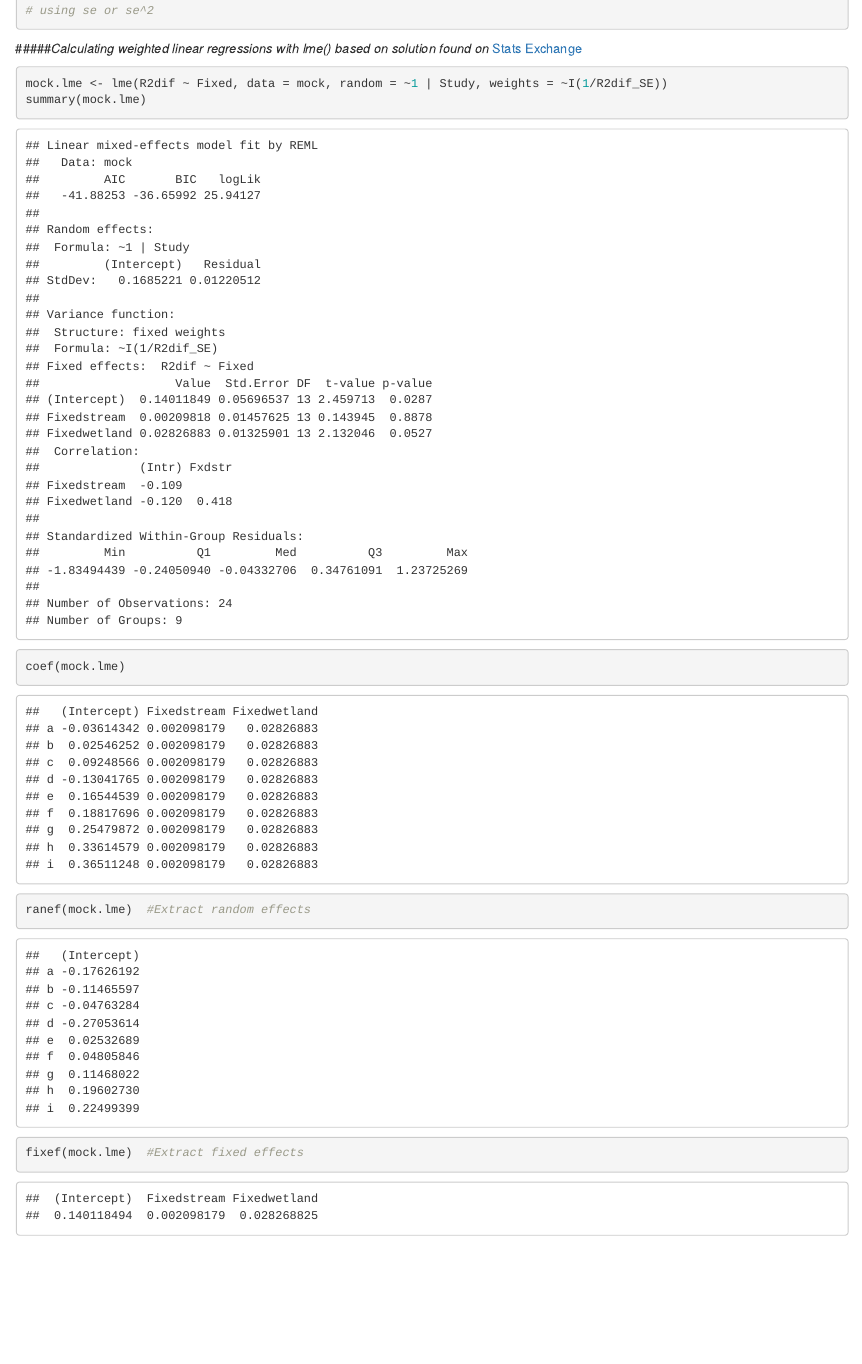
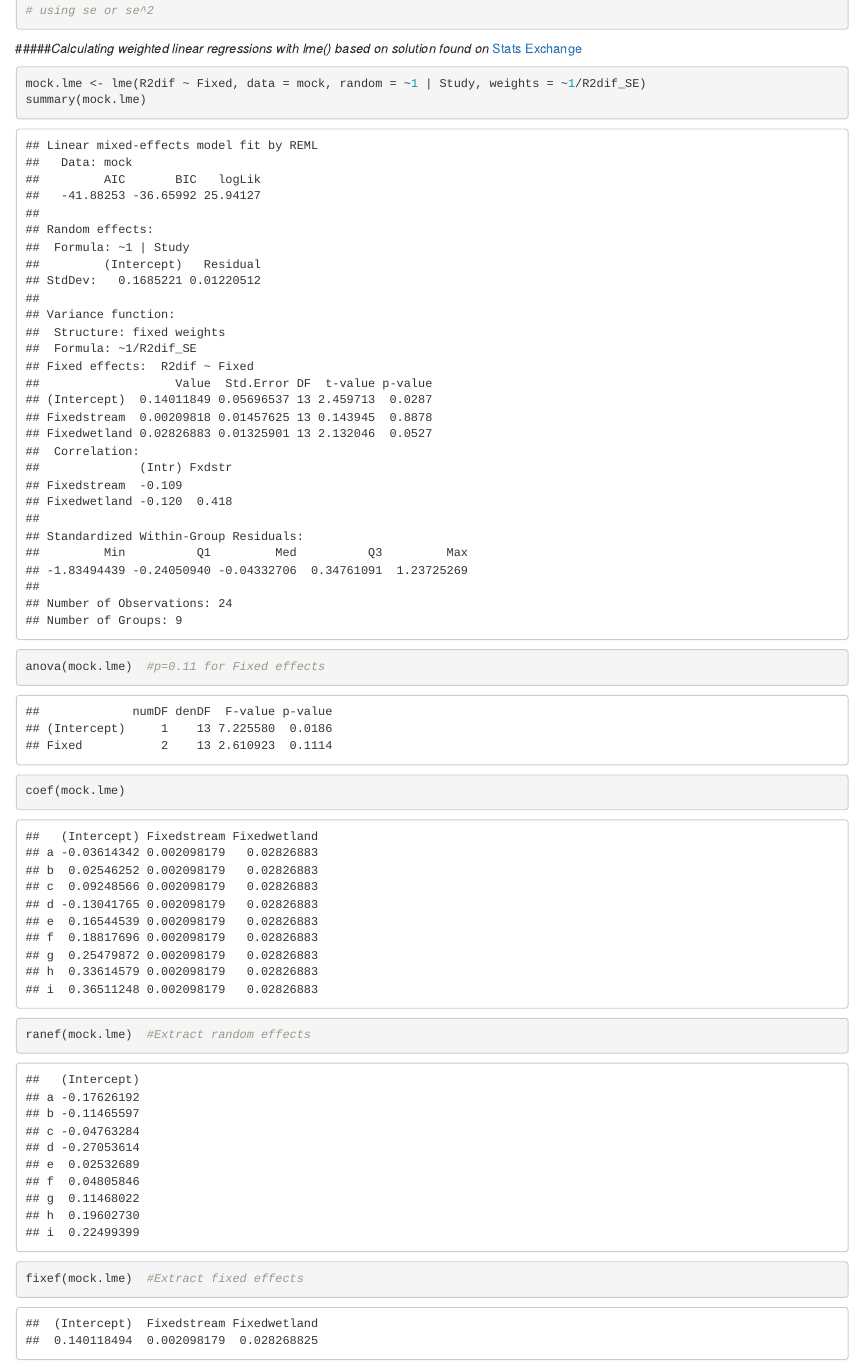
Before and after one commit to raissamendonca/STR-FUN, an R Markdown document (UP_data/UP_data.Rmd): the page in a window 1100 px wide, from 14550 px down. Rendered offline with R 4.5, knitr and Pandoc, with nearby package versions; code that draws random numbers runs with fixed seeds of ours; some code elsewhere in the file could not run offline.

Commit message:
Fixed weight formulas

````diff
--- a/UP_data/UP_data.Rmd
+++ b/UP_data/UP_data.Rmd
@@ -451,8 +451,9 @@ mixedmock.mv <- rma.mv(yi=R2dif~Fixed, V=R2dif_SE^2, random= ~1|Study, data=mock
 
 #####*Calculating weighted linear regressions with lme() based on solution found on* [Stats Exchange](https://stats.stackexchange.com/questions/70425/weights-argument-in-lm-and-lme-very-different-in-r-am-i-using-them-correctly)
 ```{r Test of weighted linear regression with lme() using mock dataset, echo=T, tidy=T}
-mock.lme <- lme(R2dif~Fixed, data=mock, random= ~1|Study,  weights= ~I(1/R2dif_SE))
+mock.lme <- lme(R2dif~Fixed, data=mock, random= ~1|Study,  weights= ~1/R2dif_SE)
 summary(mock.lme)
+anova(mock.lme) #p=0.11 for Fixed effects
 coef(mock.lme)
 ranef(mock.lme) #Extract random effects
 fixef(mock.lme) #Extract fixed effects
````
